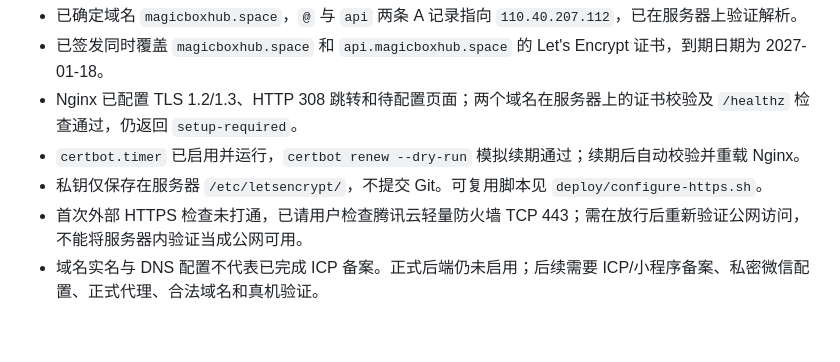
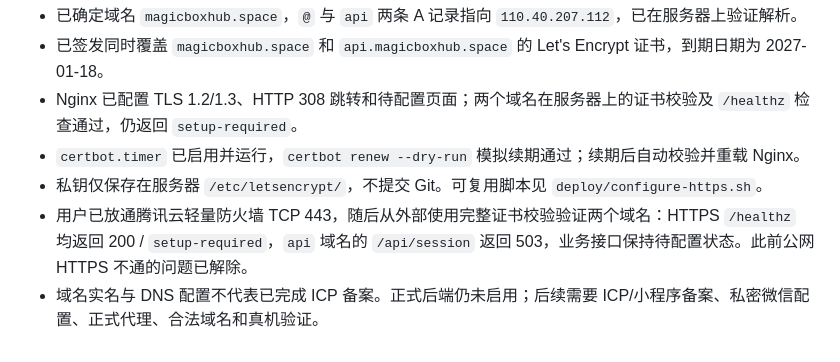
Before and after one commit to 860277630/new-work, a Markdown page: STATUS.md, the part around the change. GitHub-like rendering.

Commit message:
Record successful public HTTPS verification after firewall update

```diff
--- a/STATUS.md
+++ b/STATUS.md
@@ -67,5 +67,5 @@ cd D:\project\wechat-format-factory
 - Nginx 已配置 TLS 1.2/1.3、HTTP 308 跳转和待配置页面；两个域名在服务器上的证书校验及 `/healthz` 检查通过，仍返回 `setup-required`。
 - `certbot.timer` 已启用并运行，`certbot renew --dry-run` 模拟续期通过；续期后自动校验并重载 Nginx。
 - 私钥仅保存在服务器 `/etc/letsencrypt/`，不提交 Git。可复用脚本见 `deploy/configure-https.sh`。
-- 首次外部 HTTPS 检查未打通，已请用户检查腾讯云轻量防火墙 TCP 443；需在放行后重新验证公网访问，不能将服务器内验证当成公网可用。
+- 用户已放通腾讯云轻量防火墙 TCP 443，随后从外部使用完整证书校验验证两个域名：HTTPS `/healthz` 均返回 200 / `setup-required`，`api` 域名的 `/api/session` 返回 503，业务接口保持待配置状态。此前公网 HTTPS 不通的问题已解除。
 - 域名实名与 DNS 配置不代表已完成 ICP 备案。正式后端仍未启用；后续需要 ICP/小程序备案、私密微信配置、正式代理、合法域名和真机验证。
```
